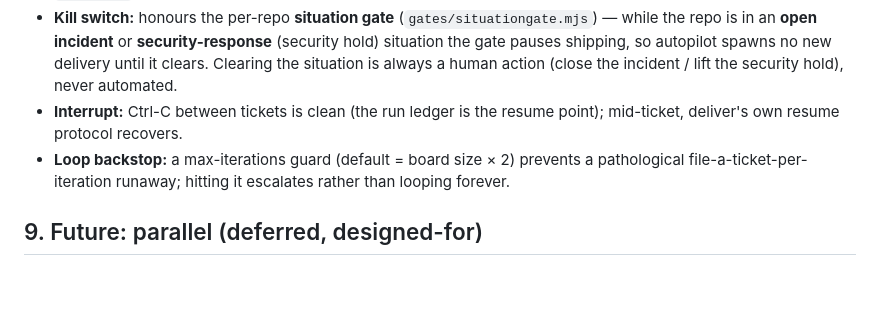
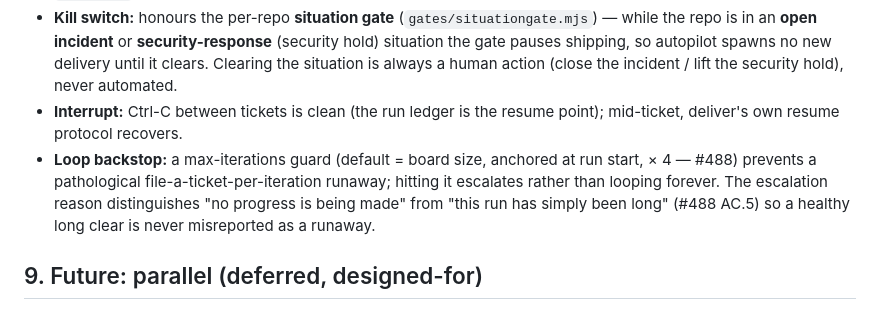
Before and after one commit to dngioidev/forge, a Markdown page: docs/specs/2026-07-21-forge-autopilot.md, the part around the change. Rendered like a GitHub page; blank space fills up the shorter version.

Commit message:
docs(spec): sync autopilot spec loop-backstop line with #488's recalibration

```diff
--- a/docs/specs/2026-07-21-forge-autopilot.md
+++ b/docs/specs/2026-07-21-forge-autopilot.md
@@ -98,7 +98,7 @@ Filed tickets enter the queue and are picked up in a later iteration by §5 —
 - **`--limit N`:** stop after N merges.
 - **Kill switch:** honours the per-repo **situation gate** (`gates/situationgate.mjs`) — while the repo is in an **open incident** or **security-response** (security hold) situation the gate pauses shipping, so autopilot spawns no new delivery until it clears. Clearing the situation is always a human action (close the incident / lift the security hold), never automated.
 - **Interrupt:** Ctrl-C between tickets is clean (the run ledger is the resume point); mid-ticket, deliver's own resume protocol recovers.
-- **Loop backstop:** a max-iterations guard (default = board size × 2) prevents a pathological file-a-ticket-per-iteration runaway; hitting it escalates rather than looping forever.
+- **Loop backstop:** a max-iterations guard (default = board size, anchored at run start, × 4 — #488) prevents a pathological file-a-ticket-per-iteration runaway; hitting it escalates rather than looping forever. The escalation reason distinguishes "no progress is being made" from "this run has simply been long" (#488 AC.5) so a healthy long clear is never misreported as a runaway.
 
 ## 9. Future: parallel (deferred, designed-for)
 
```
